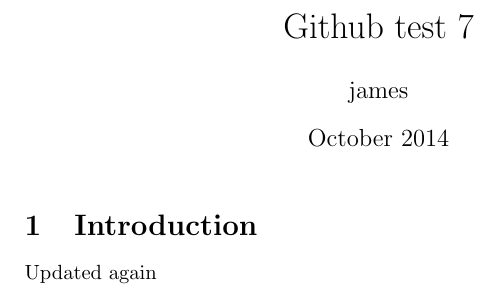
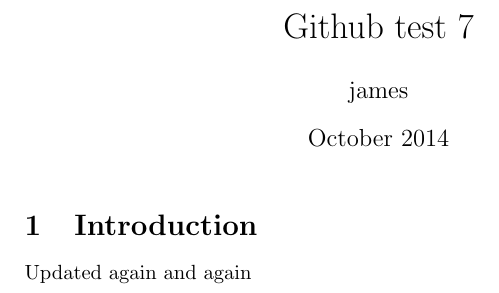
Before and after one commit to jpallen/Github-test-7, a LaTeX document (main.tex): part of the page, cut so that both start at the same text. Compiled offline with pdfLaTeX.

Commit message:
Update main.tex

```diff
--- a/main.tex
+++ b/main.tex
@@ -11,6 +11,6 @@
 
 \section{Introduction}
 
-Updated again
+Updated again and again
 
 \end{document}
```
